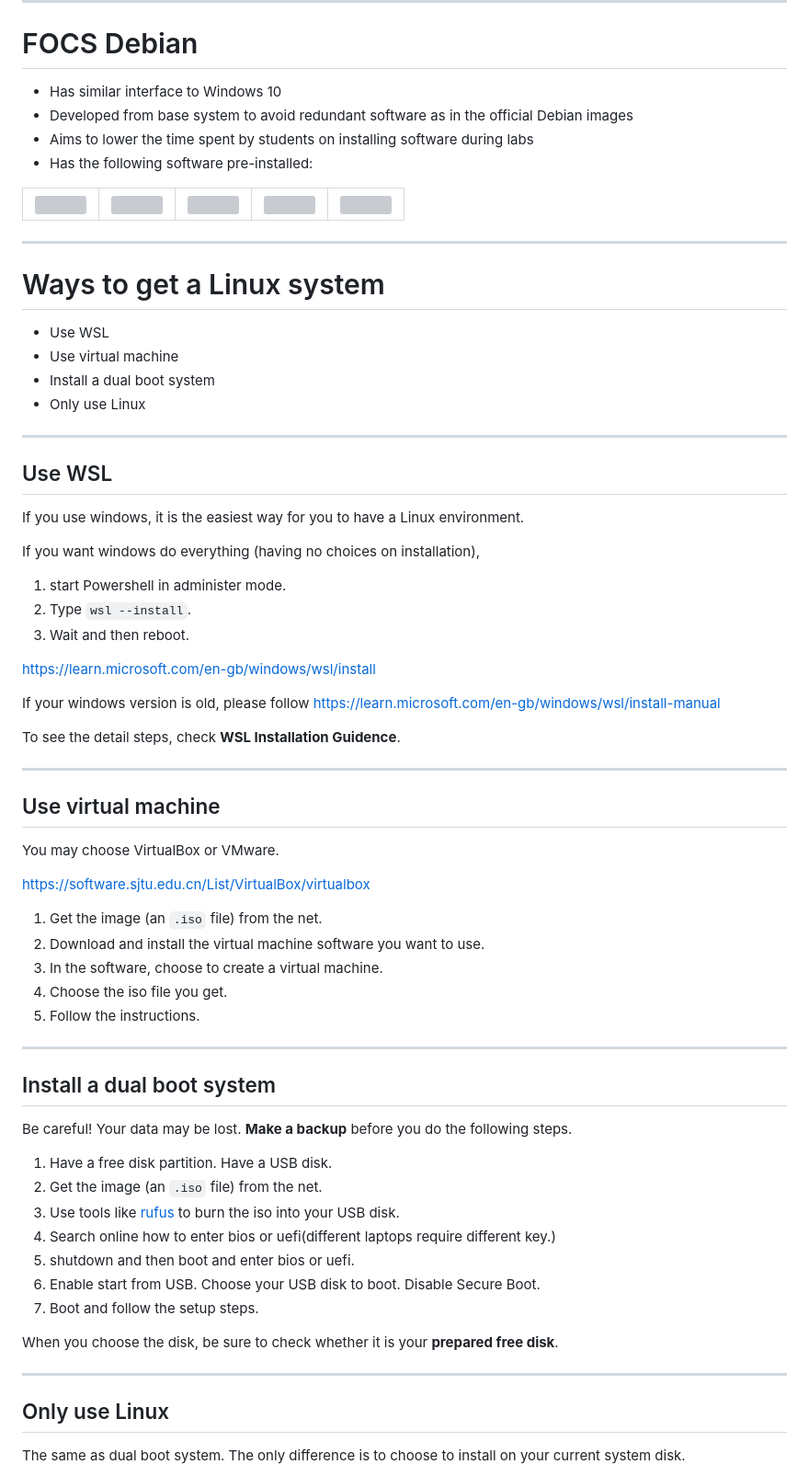
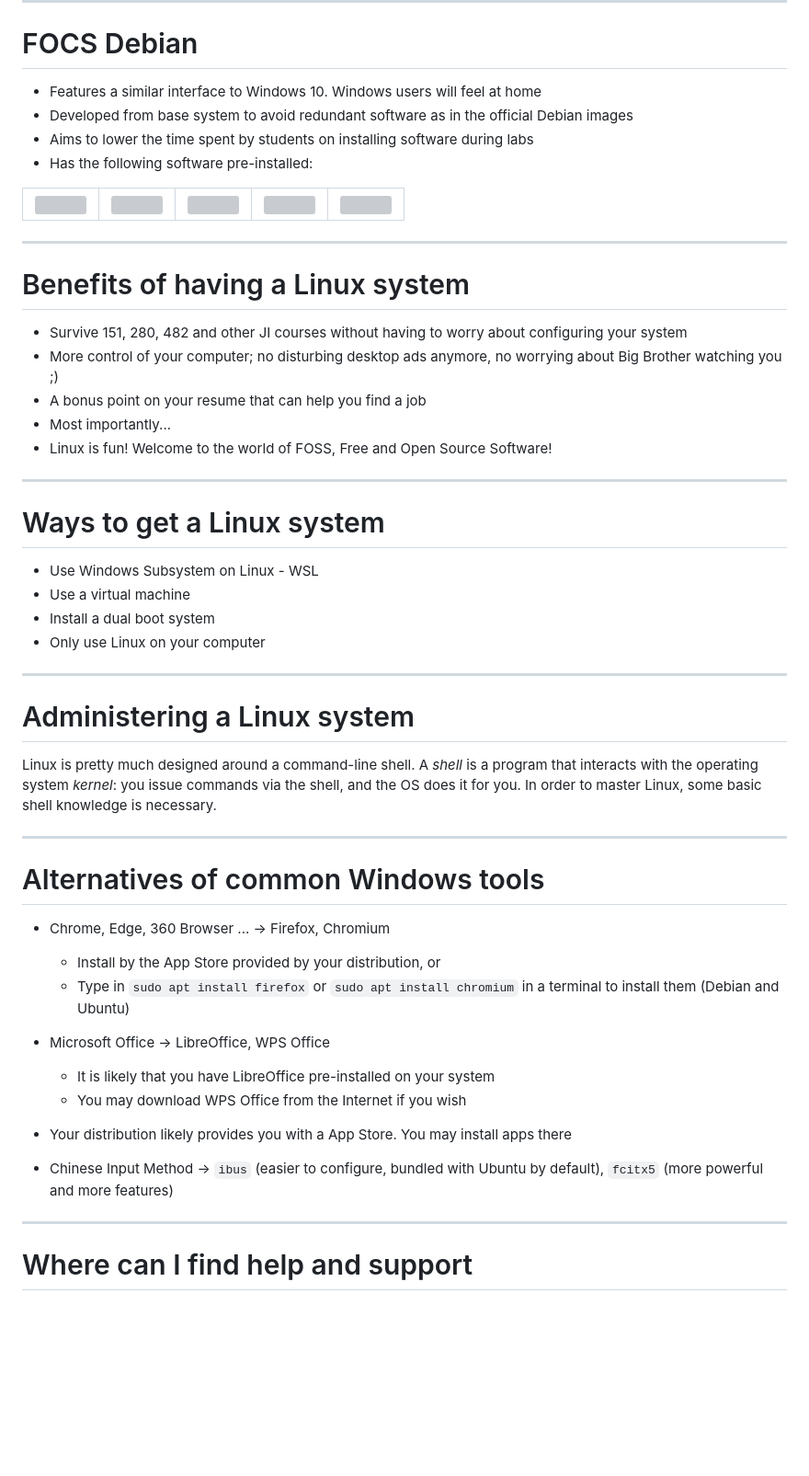
Before and after one commit to wznmickey/linuxParty, a Markdown page: slides.md, the part around one of its changes. Shown at 92% size. Rendered like a GitHub page; blank space fills up the shorter version; grey boxes are pictures that could not be loaded.

Commit message:
feat: refactor docs

```diff
--- a/slides.md
+++ b/slides.md
@@ -33,7 +35,7 @@ Screenshot from LinusTechTips
 
 # FOCS Debian
 
-- Has similar interface to Windows 10
+- Features a similar interface to Windows 10. Windows users will feel at home
 - Developed from base system to avoid redundant software as in the official Debian images
 - Aims to lower the time spent by students on installing software during labs
 - Has the following software pre-installed:
@@ -57,61 +59,41 @@ Screenshot from LinusTechTips
 </tr></table>
 
 ---
+# Benefits of having a Linux system
+
+- Survive 151, 280, 482 and other JI courses without having to worry about configuring your system
+- More control of your computer; no disturbing desktop ads anymore, no worrying about Big Brother watching you ;)
+- A bonus point on your resume that can help you find a job
+- Most importantly...
+- Linux is fun! Welcome to the world of FOSS, Free and Open Source Software!
+
+---
 
 # Ways to get a Linux system
 
-- Use WSL
-- Use virtual machine
+- Use Windows Subsystem on Linux - WSL
+- Use a virtual machine
 - Install a dual boot system
-- Only use Linux
+- Only use Linux on your computer
 
 ---
-## Use WSL
+# Administering a Linux system
 
-If you use windows, it is the easiest way for you to have a Linux environment.
+Linux is pretty much designed around a command-line shell. A _shell_ is a program that interacts with the operating system _kernel_: you issue commands via the shell, and the OS does it for you. In order to master Linux, some basic shell knowledge is necessary.
 
-If you want windows do everything (having no choices on installation),
-1. start Powershell in administer mode.
-2. Type `wsl --install`.
-3. Wait and then reboot.
+---
+# Alternatives of common Windows tools
+- Chrome, Edge, 360 Browser ... -> Firefox, Chromium
+  - Install by the App Store provided by your distribution, or
+  - Type in `sudo apt install firefox` or `sudo apt install chromium` in a terminal to install them (Debian and Ubuntu)
 
-https://learn.microsoft.com/en-gb/windows/wsl/install
-
-If your windows version is old, please follow https://learn.microsoft.com/en-gb/windows/wsl/install-manual
-
-To see the detail steps, check **WSL Installation Guidence**.
+- Microsoft Office -> LibreOffice, WPS Office
+  - It is likely that you have LibreOffice pre-installed on your system
+  - You may download WPS Office from the Internet if you wish
+- Your distribution likely provides you with a App Store. You may install apps there
+- Chinese Input Method -> `ibus` (easier to configure, bundled with Ubuntu by default), `fcitx5` (more powerful and more features)
 
 ---
 
-## Use virtual machine
-You may choose VirtualBox or VMware.
+# Where can I find help and support
 
-https://software.sjtu.edu.cn/List/VirtualBox/virtualbox
-
-1. Get the image (an `.iso` file) from the net.
-2. Download and install the virtual machine software you want to use.
-3. In the software, choose to create a virtual machine.
-4. Choose the iso file you get.
-5. Follow the instructions.
-
----
-
-## Install a dual boot system
-
-Be careful! Your data may be lost. **Make a backup** before you do the following steps.
-
-1. Have a free disk partition. Have a USB disk.
-2. Get the image (an `.iso` file) from the net.
-3. Use tools like [rufus](https://rufus.ie/en/) to burn the iso into your USB disk.
-4. Search online how to enter bios or uefi(different laptops require different key.)
-5. shutdown and then boot and enter bios or uefi.
-6. Enable start from USB. Choose your USB disk to boot. Disable Secure Boot.
-7. Boot and follow the setup steps.
-
-When you choose the disk, be sure to check whether it is your **prepared free disk**.
-
----
-## Only use Linux
-
-The same as dual boot system. The only difference is to choose to install on your current system disk.
-
```
Also changed, not shown: other parts of slides.md (+11 -32 lines).
